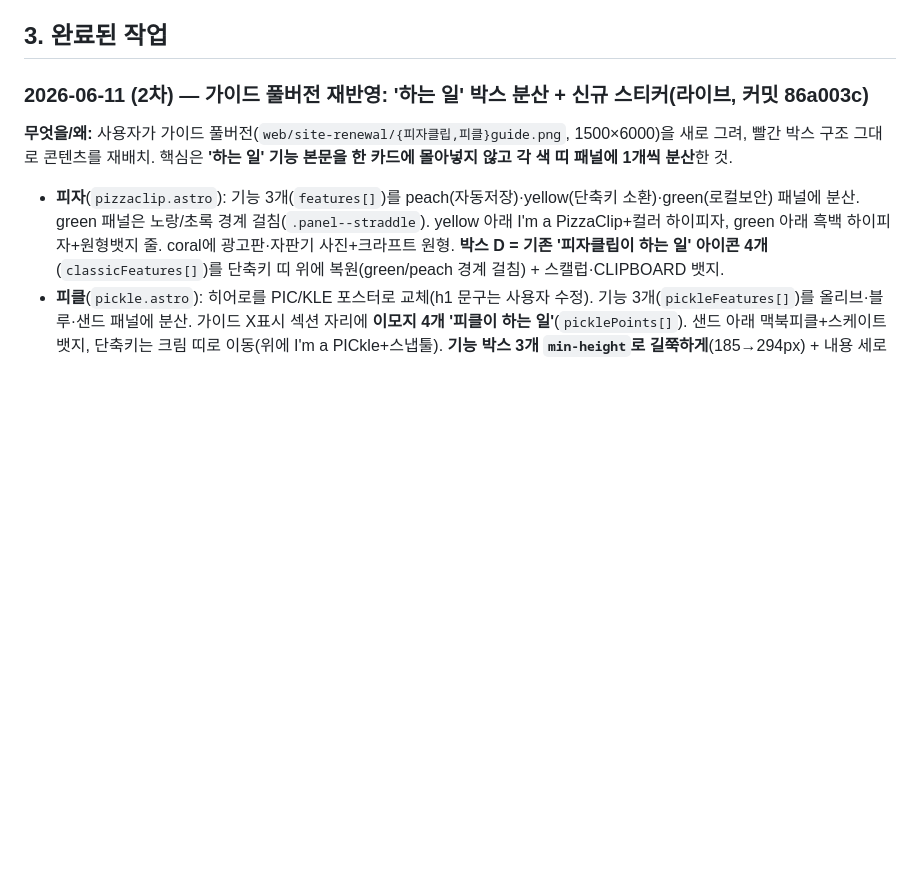
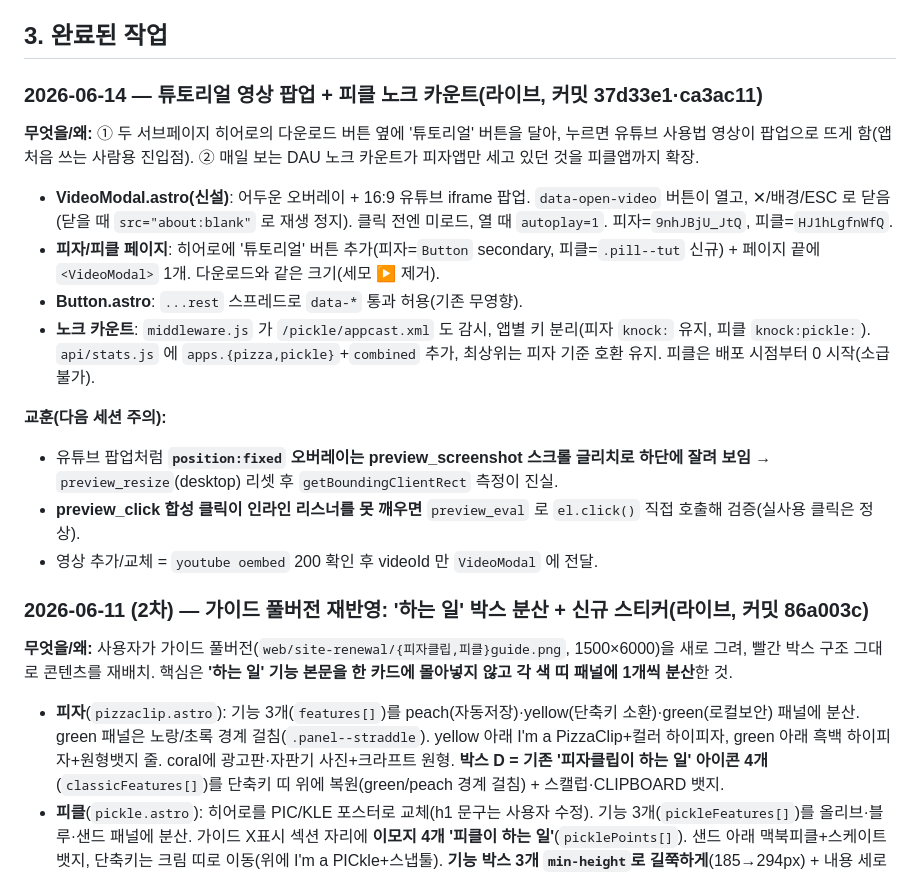
Before and after one commit to parkppuri01/pizzaClip, a Markdown page: web/HANDOFF.md, the part around one of its changes. GitHub-like rendering; blank space fills up the shorter version.

Commit message:
docs(web): 핸드오프 — 2026-06-14 세션 반영(튜토리얼 영상 팝업 + 피클 노크 카운트)

```diff
--- a/web/HANDOFF.md
+++ b/web/HANDOFF.md
@@ -89,6 +108,20 @@ web/
 - **폰트**: Pretendard(한글 본문, CDN dynamic-subset) / 리디바탕(감성·블로그 본문, self-host) / OSP-DIN(영문 로고·메뉴·버튼, self-host).
 
 ## 3. 완료된 작업
+
+### 2026-06-14 — 튜토리얼 영상 팝업 + 피클 노크 카운트(라이브, 커밋 37d33e1·ca3ac11)
+
+**무엇을/왜:** ① 두 서브페이지 히어로의 다운로드 버튼 옆에 '튜토리얼' 버튼을 달아, 누르면 유튜브 사용법 영상이 팝업으로 뜨게 함(앱 처음 쓰는 사람용 진입점). ② 매일 보는 DAU 노크 카운트가 피자앱만 세고 있던 것을 피클앱까지 확장.
+
+- **VideoModal.astro(신설)**: 어두운 오버레이 + 16:9 유튜브 iframe 팝업. `data-open-video` 버튼이 열고, ✕/배경/ESC 로 닫음(닫을 때 `src="about:blank"` 로 재생 정지). 클릭 전엔 미로드, 열 때 `autoplay=1`. 피자=`9nhJBjU_JtQ`, 피클=`HJ1hLgfnWfQ`.
+- **피자/피클 페이지**: 히어로에 '튜토리얼' 버튼 추가(피자=`Button` secondary, 피클=`.pill--tut` 신규) + 페이지 끝에 `<VideoModal>` 1개. 다운로드와 같은 크기(세모 ▶ 제거).
+- **Button.astro**: `...rest` 스프레드로 `data-*` 통과 허용(기존 무영향).
+- **노크 카운트**: `middleware.js` 가 `/pickle/appcast.xml` 도 감시, 앱별 키 분리(피자 `knock:` 유지, 피클 `knock:pickle:`). `api/stats.js` 에 `apps.{pizza,pickle}`+`combined` 추가, 최상위는 피자 기준 호환 유지. 피클은 배포 시점부터 0 시작(소급 불가).
+
+**교훈(다음 세션 주의):**
+- 유튜브 팝업처럼 **`position:fixed` 오버레이는 preview_screenshot 스크롤 글리치로 하단에 잘려 보임** → `preview_resize`(desktop) 리셋 후 `getBoundingClientRect` 측정이 진실.
+- **preview_click 합성 클릭이 인라인 리스너를 못 깨우면** `preview_eval` 로 `el.click()` 직접 호출해 검증(실사용 클릭은 정상).
+- 영상 추가/교체 = `youtube oembed` 200 확인 후 videoId 만 `VideoModal` 에 전달.
 
 ### 2026-06-11 (2차) — 가이드 풀버전 재반영: '하는 일' 박스 분산 + 신규 스티커(라이브, 커밋 86a003c)
 
```
Also changed, not shown: other parts of web/HANDOFF.md (+23 -4 lines).
